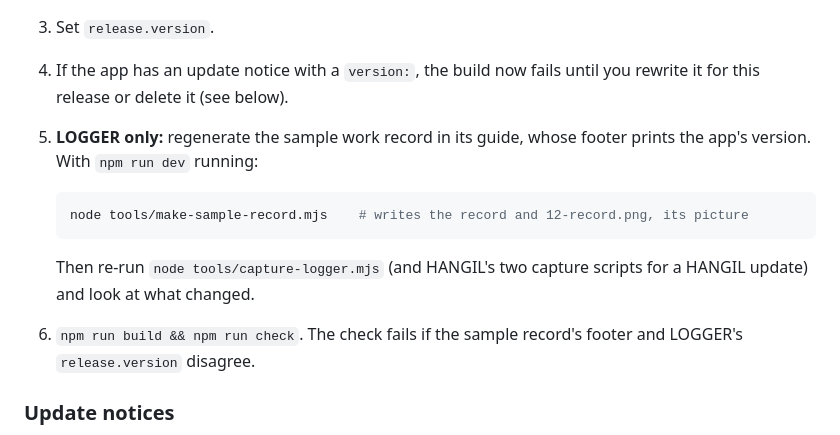
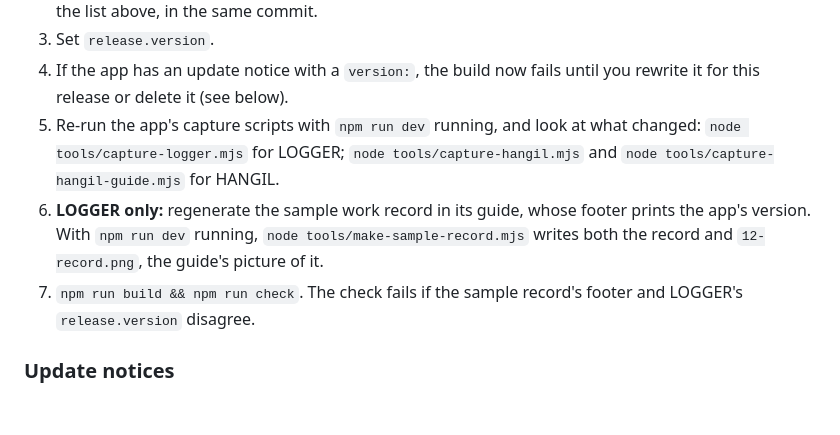
Before and after one commit to itsdoubleem/itsdoubleem.github.io, a Markdown page: README.md, the part around the change. Drawn GitHub-style; blank space fills up the shorter version.

Commit message:
docs: give every app the capture step, not just LOGGER (S2)
Step 5 of § Shipping an app update was headed "LOGGER only", yet it was the
only step that mentioned HANGIL's capture scripts, so a HANGIL update would
skip it. It is now two steps: re-run the app's capture scripts (both apps),
then, for LOGGER only, regenerate the sample record.

````diff
--- a/README.md
+++ b/README.md
@@ -172,16 +172,13 @@ So an update is:
 3. Set `release.version`.
 4. If the app has an update notice with a `version:`, the build now fails until you rewrite
    it for this release or delete it (see below).
-5. **LOGGER only:** regenerate the sample work record in its guide, whose footer prints the
-   app's version. With `npm run dev` running:
-
-   ```bash
-   node tools/make-sample-record.mjs    # writes the record and 12-record.png, its picture
-   ```
-
-   Then re-run `node tools/capture-logger.mjs` (and HANGIL's two capture scripts for a
-   HANGIL update) and look at what changed.
-6. `npm run build && npm run check`. The check fails if the sample record's footer and
+5. Re-run the app's capture scripts with `npm run dev` running, and look at what changed:
+   `node tools/capture-logger.mjs` for LOGGER; `node tools/capture-hangil.mjs` and
+   `node tools/capture-hangil-guide.mjs` for HANGIL.
+6. **LOGGER only:** regenerate the sample work record in its guide, whose footer prints the
+   app's version. With `npm run dev` running, `node tools/make-sample-record.mjs` writes
+   both the record and `12-record.png`, the guide's picture of it.
+7. `npm run build && npm run check`. The check fails if the sample record's footer and
    LOGGER's `release.version` disagree.
 
 ### Update notices
````
